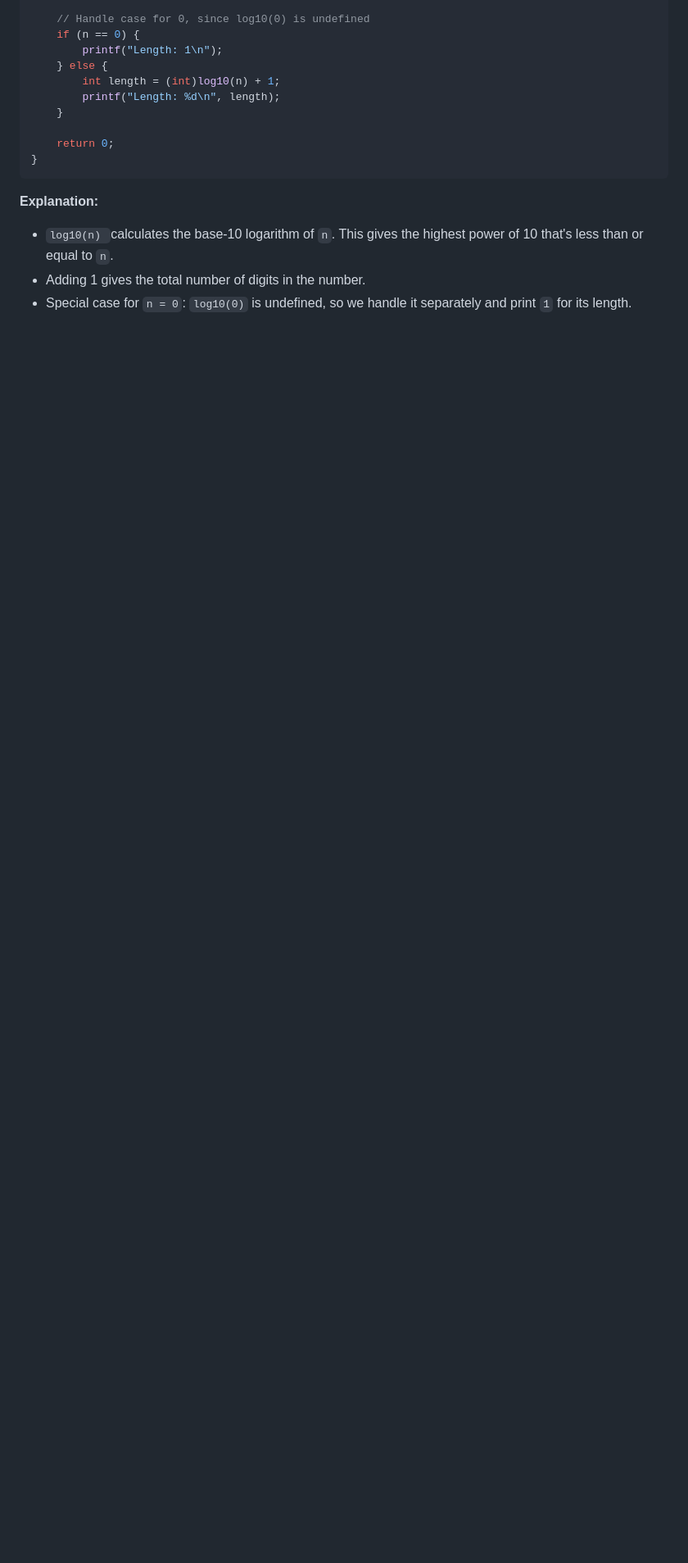
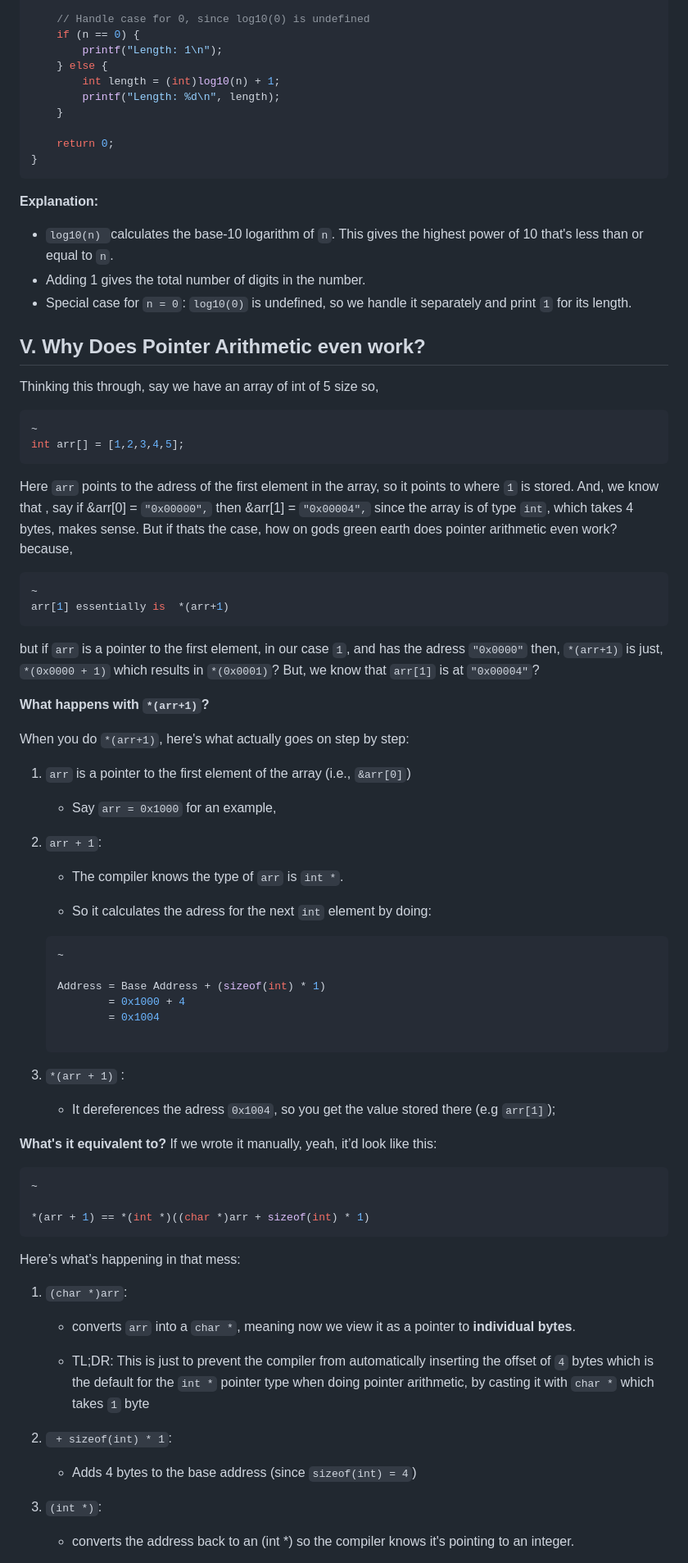
Before and after one commit to PS-Wizard/School, a Markdown page: nmc/notes.md, the part around the change printed below. Shown: that part at 82% size. Drawn GitHub-style; blank space fills up the shorter version.

Commit message:
Updated notes nmc type shi

````diff
--- a/nmc/notes.md
+++ b/nmc/notes.md
@@ -380,3 +380,77 @@ __Explanation:__
 - `log10(n) `calculates the base-10 logarithm of `n`. This gives the highest power of 10 that's less than or equal to `n`.
 - Adding 1 gives the total number of digits in the number.
 - Special case for `n = 0`: `log10(0)` is undefined, so we handle it separately and print `1` for its length.
+
+>
+
+## V. Why Does Pointer Arithmetic even work?
+
+Thinking this through, say we have an array of int of 5 size so,
+```c
+~
+int arr[] = [1,2,3,4,5];
+```
+
+Here `arr` points to the adress of the first element in the array, so it points to where `1` is stored. And, we know that , say if &arr[0]  = `"0x00000",` then &arr[1] = `"0x00004",` since the array is of type `int`, which takes 4 bytes, makes sense. But if thats the case, how on gods green earth does pointer arithmetic even work?
+because,
+
+```c
+~
+arr[1] essentially is  *(arr+1)
+```
+
+but if `arr` is a pointer to the first element, in our case `1`, and has the adress `"0x0000"` then, `*(arr+1)` is just, `*(0x0000 + 1)` which results in `*(0x0001)`?
+But, we know that `arr[1]` is at `"0x00004"`?
+
+>
+__What happens with `*(arr+1)`?__
+
+When you do `*(arr+1)`, here's what actually goes on step by step:
+
+1. `arr` is a pointer to the first element of the array (i.e., `&arr[0]`)
+
+    - Say `arr = 0x1000` for an example,
+
+2. `arr + 1`:
+
+    - The compiler knows the type of `arr` is `int *`.
+
+    - So it calculates the adress for the next `int` element by doing:
+
+    ```c
+    ~
+
+    Address = Base Address + (sizeof(int) * 1)
+            = 0x1000 + 4
+            = 0x1004
+
+    ```
+
+3. `*(arr + 1)` :
+    - It dereferences the adress `0x1004`, so you get the value stored there (e.g `arr[1]`);
+
+>
+__What's it equivalent to?__
+If we wrote it manually, yeah, it’d look like this:
+```c
+~
+
+*(arr + 1) == *(int *)((char *)arr + sizeof(int) * 1)
+```
+
+Here’s what’s happening in that mess:
+
+1. `(char *)arr`:
+
+    - converts `arr` into a `char *`, meaning now we view it as a pointer to __individual bytes__.
+
+    - TL;DR: This is just to prevent the compiler from automatically inserting the offset of `4` bytes which is the default for the `int *` pointer type when doing pointer arithmetic, by casting it with `char *` which takes `1` byte
+
+2. ` + sizeof(int) * 1`:
+
+    - Adds 4 bytes to the base address (since `sizeof(int) = 4`)
+
+3. `(int *)`:
+
+    - converts the address back to an (int *) so the compiler knows it's pointing to an integer.
+
````
Also changed, not shown: other parts of nmc/notes.md (+105 -0 lines).
